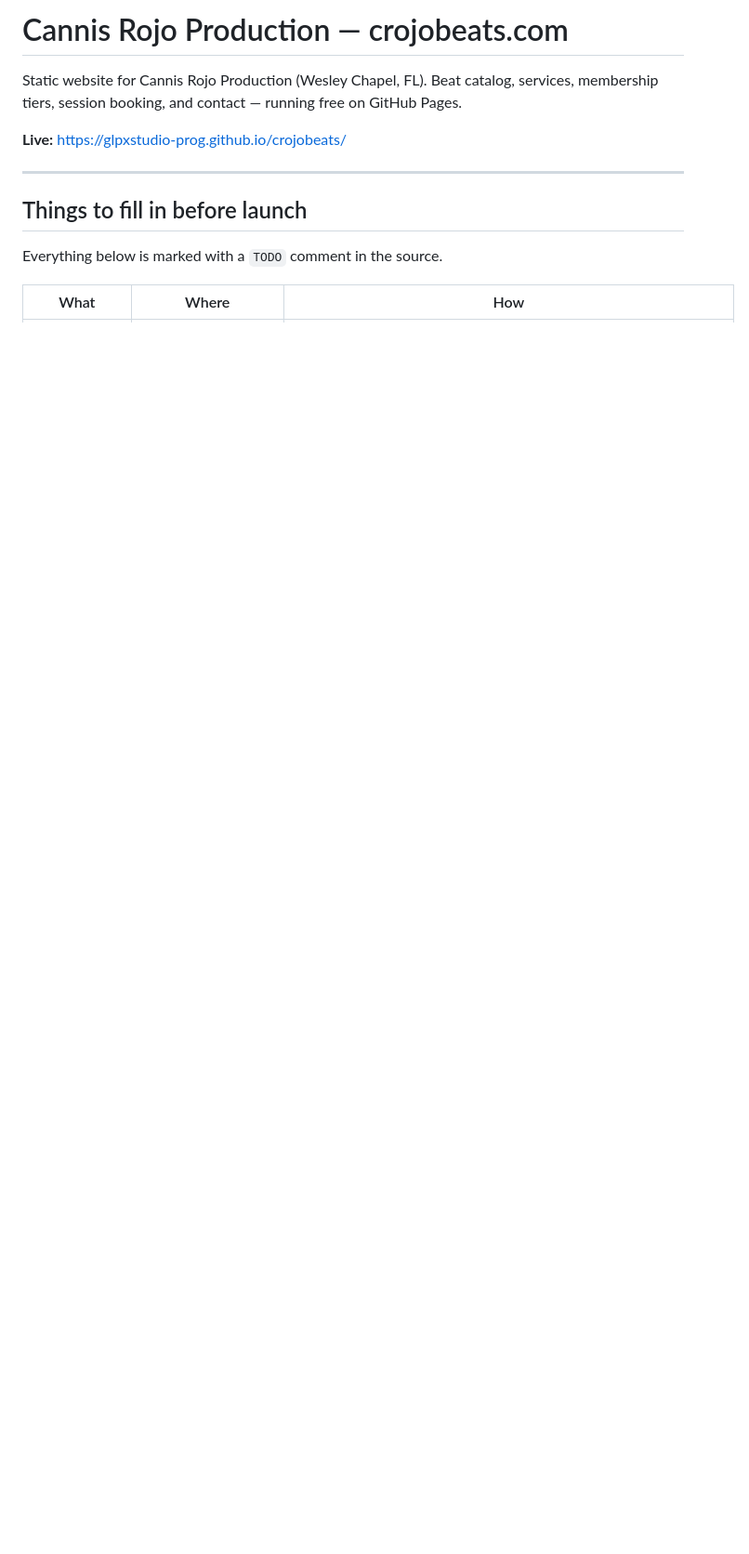
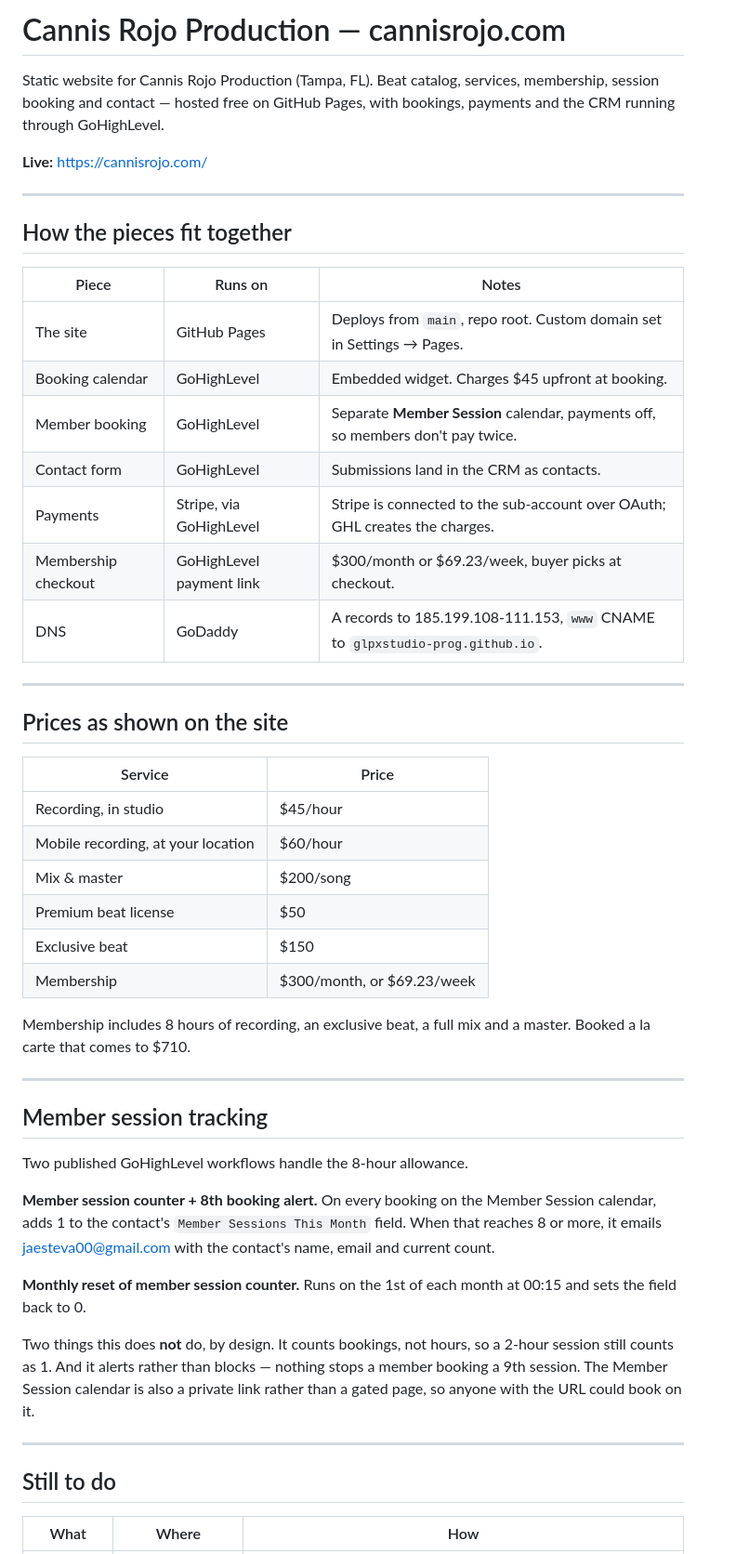
Before and after one commit to glpxstudio-prog/crojobeats, a Markdown page: README.md, the part around one of its changes. Shown at 93% size. Drawn GitHub-style; blank space fills up the shorter version.

```diff
--- a/README.md
+++ b/README.md
@@ -1,15 +1,53 @@
-# Cannis Rojo Production — crojobeats.com
+# Cannis Rojo Production — cannisrojo.com
 
-Static website for Cannis Rojo Production (Wesley Chapel, FL). Beat catalog, services,
-membership tiers, session booking, and contact — running free on GitHub Pages.
+Static website for Cannis Rojo Production (Tampa, FL). Beat catalog, services, membership, session booking and contact — hosted free on GitHub Pages, with bookings, payments and the CRM running through GoHighLevel.
 
-**Live:** https://glpxstudio-prog.github.io/crojobeats/
+**Live:** https://cannisrojo.com/
 
 ---
 
-## Things to fill in before launch
+## How the pieces fit together
 
-Everything below is marked with a `TODO` comment in the source.
+| Piece | Runs on | Notes |
+|---|---|---|
+| The site | GitHub Pages | Deploys from `main`, repo root. Custom domain set in Settings → Pages. |
+| Booking calendar | GoHighLevel | Embedded widget. Charges $45 upfront at booking. |
+| Member booking | GoHighLevel | Separate **Member Session** calendar, payments off, so members don't pay twice. |
+| Contact form | GoHighLevel | Submissions land in the CRM as contacts. |
+| Payments | Stripe, via GoHighLevel | Stripe is connected to the sub-account over OAuth; GHL creates the charges. |
+| Membership checkout | GoHighLevel payment link | $300/month or $69.23/week, buyer picks at checkout. |
+| DNS | GoDaddy | A records to 185.199.108-111.153, `www` CNAME to `glpxstudio-prog.github.io`. |
+
+---
+
+## Prices as shown on the site
+
+| Service | Price |
+|---|---|
+| Recording, in studio | $45/hour |
+| Mobile recording, at your location | $60/hour |
+| Mix & master | $200/song |
+| Premium beat license | $50 |
+| Exclusive beat | $150 |
+| Membership | $300/month, or $69.23/week |
+
+Membership includes 8 hours of recording, an exclusive beat, a full mix and a master. Booked a la carte that comes to $710.
+
+---
+
+## Member session tracking
+
+Two published GoHighLevel workflows handle the 8-hour allowance.
+
+**Member session counter + 8th booking alert.** On every booking on the Member Session calendar, adds 1 to the contact's `Member Sessions This Month` field. When that reaches 8 or more, it emails jaesteva00@gmail.com with the contact's name, email and current count.
+
+**Monthly reset of member session counter.** Runs on the 1st of each month at 00:15 and sets the field back to 0.
+
+Two things this does **not** do, by design. It counts bookings, not hours, so a 2-hour session still counts as 1. And it alerts rather than blocks — nothing stops a member booking a 9th session. The Member Session calendar is also a private link rather than a gated page, so anyone with the URL could book on it.
+
+---
+
+## Still to do
 
 | What | Where | How |
 |---|---|---|
```
Also changed, not shown: other parts of README.md (+22 -61 lines).
